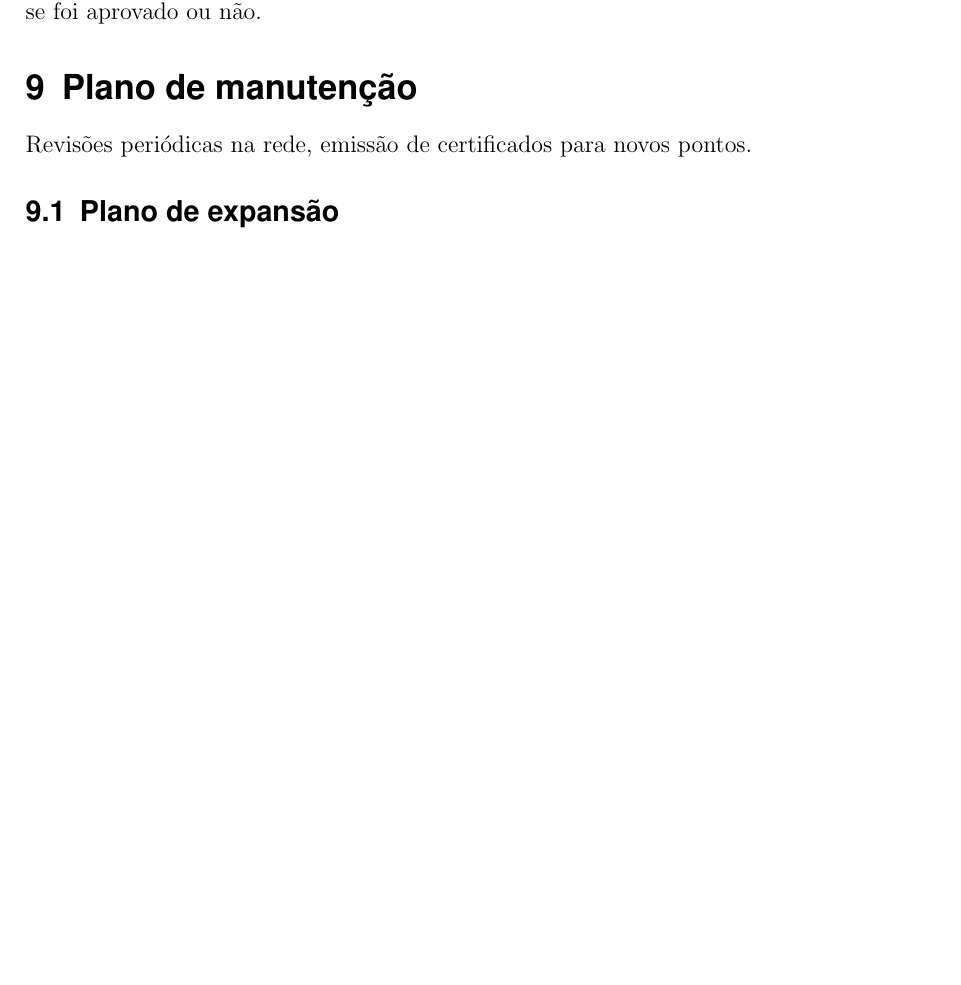
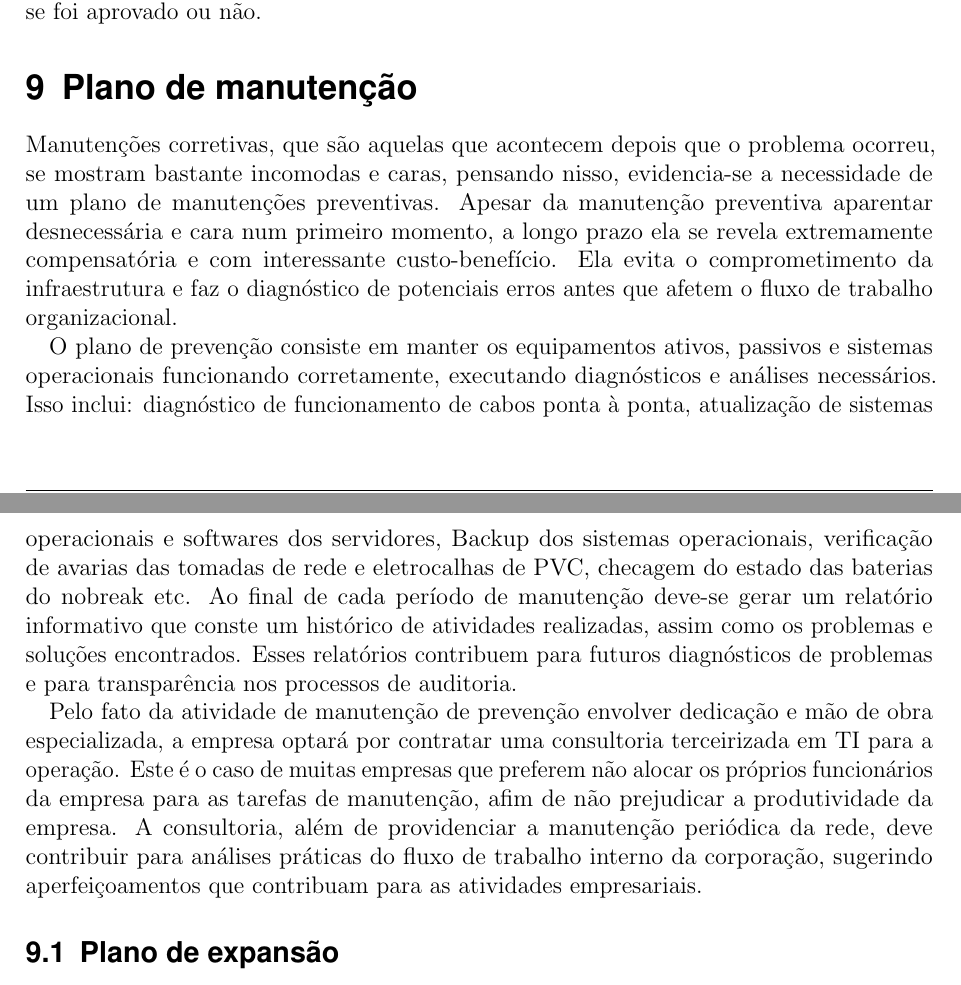
Before and after one commit to marcosfelipe/cabeamento, a LaTeX document (modelo_projeto.tex): part of page 15 of 20 before the commit and two parts of pages 15 and 16 of 21 after it, the two joined at a grey line, cut so that both start at the same text, the shorter picture padded with empty space. Compiled offline with pdfLaTeX.

Commit message:
atualizado plano de manutencao

```diff
--- a/modelo_projeto.tex
+++ b/modelo_projeto.tex
@@ -409,7 +409,11 @@ Após os testes executados no certificador, o técnico deve conectar o equipamen
 
 \section{Plano de manutenção}
 
-Revisões periódicas na rede, emissão de certificados para novos pontos.
+Manutenções corretivas, que são aquelas que acontecem depois que o problema ocorreu, se mostram bastante incomodas e caras, pensando nisso, evidencia-se a necessidade de um plano de manutenções preventivas. Apesar da manutenção preventiva aparentar desnecessária e cara num primeiro momento, a longo prazo ela se revela extremamente compensatória e com interessante custo-benefício. Ela evita o comprometimento da infraestrutura e faz o diagnóstico de potenciais erros antes que afetem o fluxo de trabalho organizacional.
+
+O plano de prevenção consiste em manter os equipamentos ativos, passivos e sistemas operacionais funcionando corretamente, executando diagnósticos e análises necessários. Isso inclui: diagnóstico de funcionamento de cabos ponta à ponta, atualização de sistemas operacionais e softwares dos servidores, Backup dos sistemas operacionais, verificação de avarias das tomadas de rede e eletrocalhas de PVC, checagem do estado das baterias do nobreak etc. Ao final de cada período de manutenção deve-se gerar um relatório informativo que conste um histórico de atividades realizadas, assim como os problemas e soluções encontrados. Esses relatórios contribuem para futuros diagnósticos de problemas e para transparência nos processos de auditoria.
+
+Pelo fato da atividade de manutenção de prevenção envolver dedicação e mão de obra especializada, a empresa optará por contratar uma consultoria terceirizada em TI para a operação. Este é o caso de muitas empresas que preferem não alocar os próprios funcionários da empresa para as tarefas de manutenção, afim de não prejudicar a produtividade da empresa. A consultoria, além de providenciar a manutenção periódica da rede, deve contribuir para análises práticas do fluxo de trabalho interno da corporação, sugerindo aperfeiçoamentos que contribuam para as atividades empresariais.
 
 \subsection{Plano de expansão}
 Existe um plano de expansão? Quantos novos pontos poderão ser acrecidos na rede, antes de migração de equipamentos na camada 2? Se houver expansão, quais equipamentos deverão ser direcionados para as estremidades da rede?
```
Also changed, not shown: modelo_projeto.pdf.
